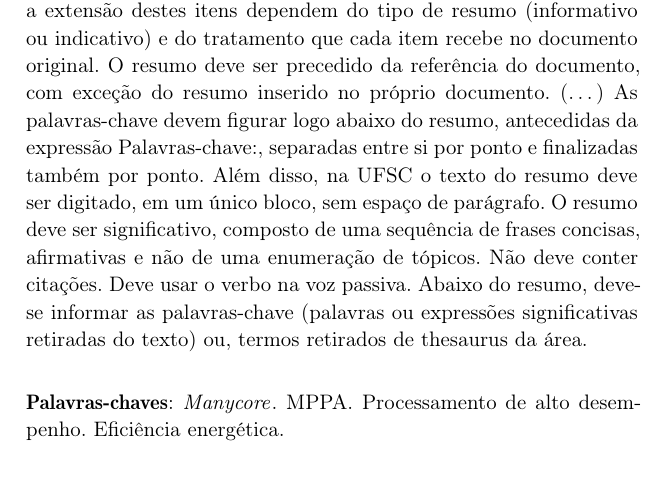
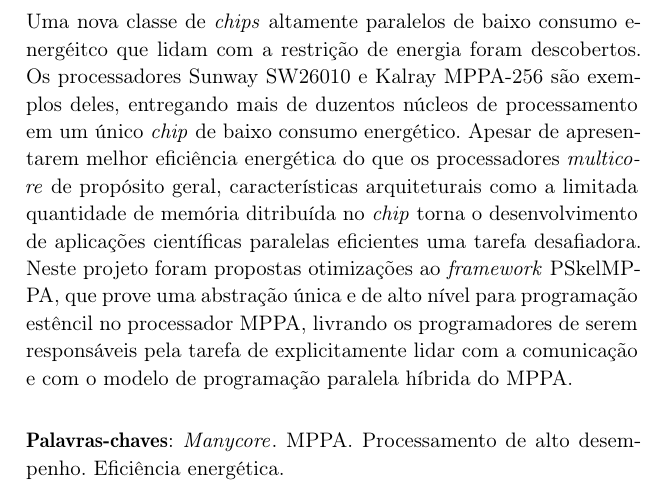
Before and after one commit to b-marques/tcc-ufsc, a LaTeX thesis (main.tex, which reads beforetext/resumos.tex): part of page 13 of 52, cut at the place of the change. Compiled offline with pdfLaTeX.

Commit message:
Configuração resumo

```diff
--- a/beforetext/resumos.tex
+++ b/beforetext/resumos.tex
@@ -21,20 +21,7 @@
     \begin{otherlanguage*}{brazil}
     \begin{resumo}[Resumo]
 
-        Segundo a \textcite[3.1-3.2]{NBR6028:2003}, o resumo deve ressaltar o
-        objetivo, o método, os resultados e as conclusões do documento. A ordem e a extensão
-        destes itens dependem do tipo de resumo (informativo ou indicativo) e do
-        tratamento que cada item recebe no documento original. O resumo deve ser
-        precedido da referência do documento, com exceção do resumo inserido no
-        próprio documento. (\ldots) As palavras-chave devem figurar logo abaixo do
-        resumo, antecedidas da expressão Palavras-chave:, separadas entre si por
-        ponto e finalizadas também por ponto.
-
-        Além disso, na UFSC o texto do resumo deve ser digitado, em um único bloco, sem espaço de parágrafo. O resumo deve
-        ser significativo, composto de uma sequência de frases concisas, afirmativas e não de uma
-        enumeração de tópicos. Não deve conter citações. Deve usar o verbo na voz passiva. Abaixo do
-        resumo, deve-se informar as palavras-chave (palavras ou expressões significativas retiradas do
-        texto) ou, termos retirados de thesaurus da área.
+        Uma nova classe de \textit{chips} altamente paralelos de baixo consumo energéitco que lidam com a restrição de energia foram descobertos. Os processadores Sunway SW26010 e Kalray MPPA-256 são exemplos deles, entregando mais de duzentos núcleos de processamento em um único \textit{chip} de baixo consumo energético. Apesar de apresentarem melhor eficiência energética do que os processadores \textit{multicore} de propósito geral, características arquiteturais como a limitada quantidade de memória ditribuída no \textit{chip} torna o desenvolvimento de aplicações científicas paralelas eficientes uma tarefa desafiadora. Neste projeto foram propostas otimizações ao \fw PSkelMPPA, que prove uma abstração única e de alto nível para programação estêncil no processador \mppa, livrando os programadores de serem responsáveis pela tarefa de explicitamente lidar com a comunicação e com o modelo de programação paralela híbrida do \mppa.
 
         \imprimirpalavraschave{Palavras-chaves}{\begin{inparaitem}[]\palavraschaveportugues\end{inparaitem}}
 
```
